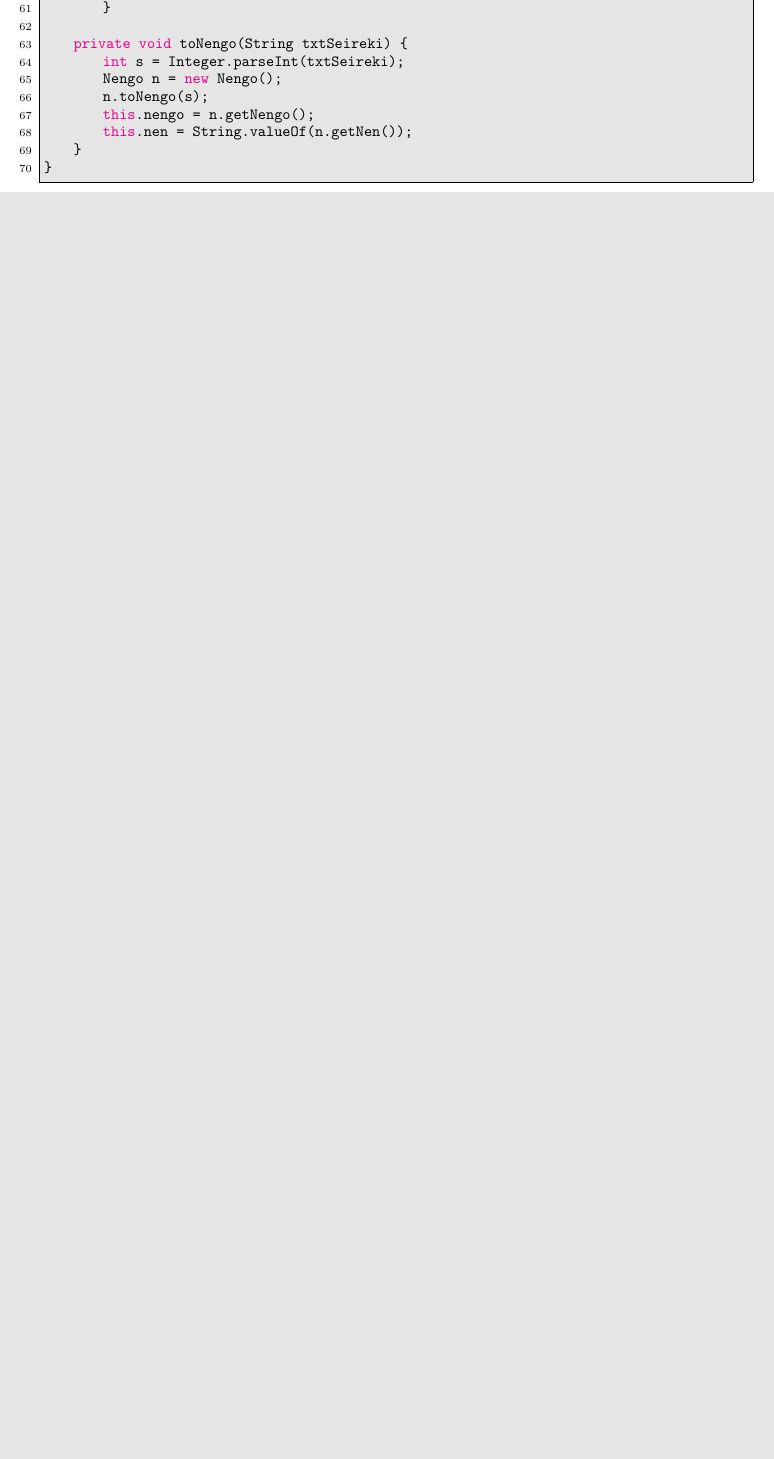
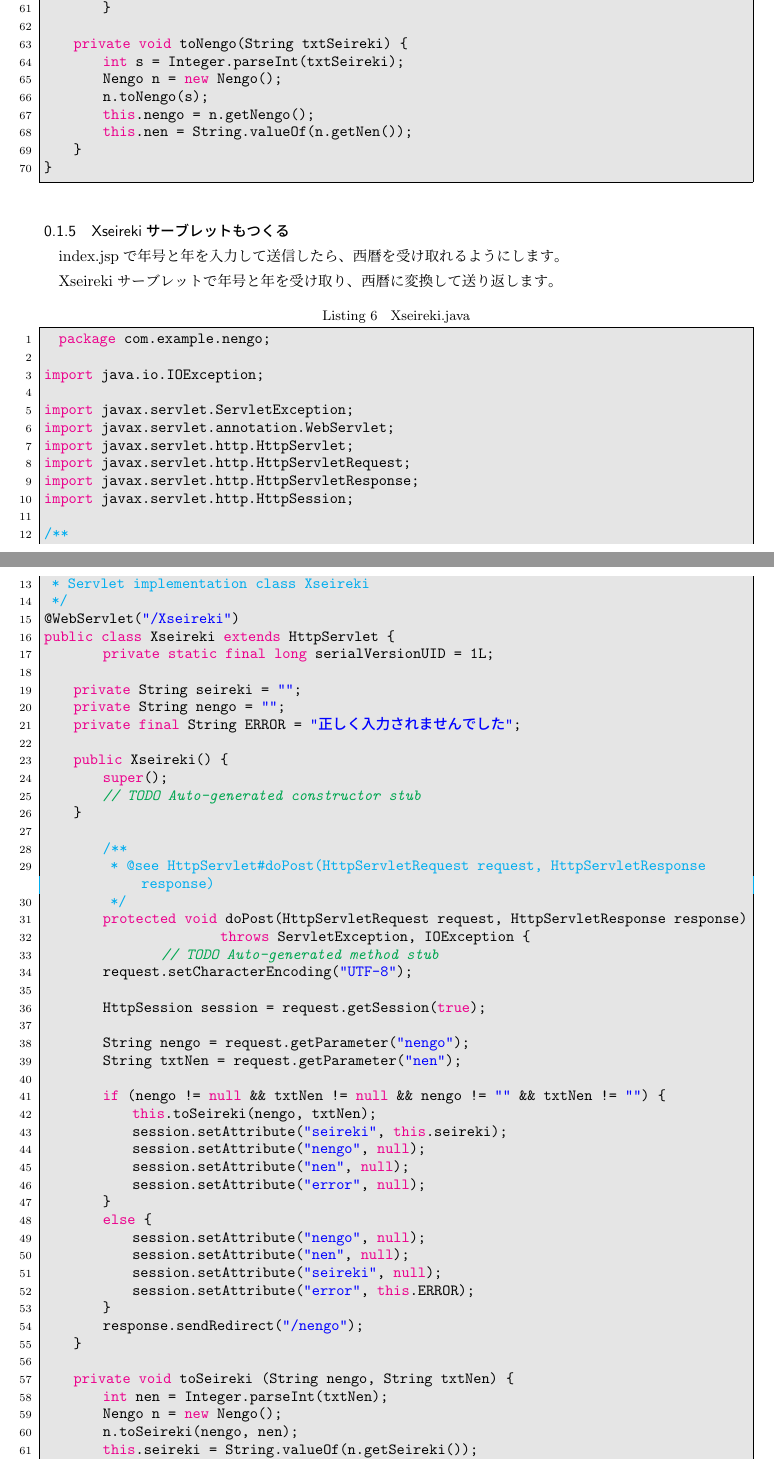
Before and after one commit to SeiichiN/Nengo_Seireki, a LaTeX document (tex23.tex): part of page 6 of 8 before the commit and two parts of pages 6 and 7 of 10 after it, the two joined at a grey line, cut so that both start at the same text, the shorter picture padded with empty space. Compiled offline with pLaTeX and dvipdfmx.

Commit message:
少し修正

```diff
--- a/tex23.tex
+++ b/tex23.tex
@@ -292,3 +292,71 @@ public class Xnengo extends HttpServlet {
  \end{lstlisting}
 
 
+ \subsubsection{Xseirekiサーブレットもつくる}
+
+ index.jspで年号と年を入力して送信したら、西暦を受け取れるようにします。
+
+ Xseirekiサーブレットで年号と年を受け取り、西暦に変換して送り返します。
+
+ \begin{lstlisting}[caption=Xseireki.java]
+  package com.example.nengo;
+
+import java.io.IOException;
+
+import javax.servlet.ServletException;
+import javax.servlet.annotation.WebServlet;
+import javax.servlet.http.HttpServlet;
+import javax.servlet.http.HttpServletRequest;
+import javax.servlet.http.HttpServletResponse;
+import javax.servlet.http.HttpSession;
+
+/**
+ * Servlet implementation class Xseireki
+ */
+@WebServlet("/Xseireki")
+public class Xseireki extends HttpServlet {
+	private static final long serialVersionUID = 1L;
+
+    private String seireki = "";
+    private String nengo = "";
+    private final String ERROR = "正しく入力されませんでした";
+
+    public Xseireki() {
+        super();
+        // TODO Auto-generated constructor stub
+    }
+
+	/**
+	 * @see HttpServlet#doPost(HttpServletRequest request, HttpServletResponse response)
+	 */
+	protected void doPost(HttpServletRequest request, HttpServletResponse response)
+			throws ServletException, IOException {
+		// TODO Auto-generated method stub
+        request.setCharacterEncoding("UTF-8");
+
+        HttpSession session = request.getSession(true);
+
+        String nengo = request.getParameter("nengo");
+        String txtNen = request.getParameter("nen");
+
+        if (nengo != null && txtNen != null && nengo != "" && txtNen != "") {
+            this.toSeireki(nengo, txtNen);
+            session.setAttribute("seireki", this.seireki);
+            session.setAttribute("nengo", null);
+            session.setAttribute("nen", null);
+            session.setAttribute("error", null);
+        }
+        else {
+            session.setAttribute("nengo", null);
+            session.setAttribute("nen", null);
+            session.setAttribute("seireki", null);
+            session.setAttribute("error", this.ERROR);
+        }
+        response.sendRedirect("/nengo");
+    }
+
+    private void toSeireki (String nengo, String txtNen) {
+        int nen = Integer.parseInt(txtNen);
+        Nengo n = new Nengo();
+        n.toSeireki(nengo, nen);
+        this.seireki = String.valueOf(n.getSeireki());
```
Also changed, not shown: tex23.tex (27 more changed lines). Lines whose indentation alone changed are shown as unchanged.
